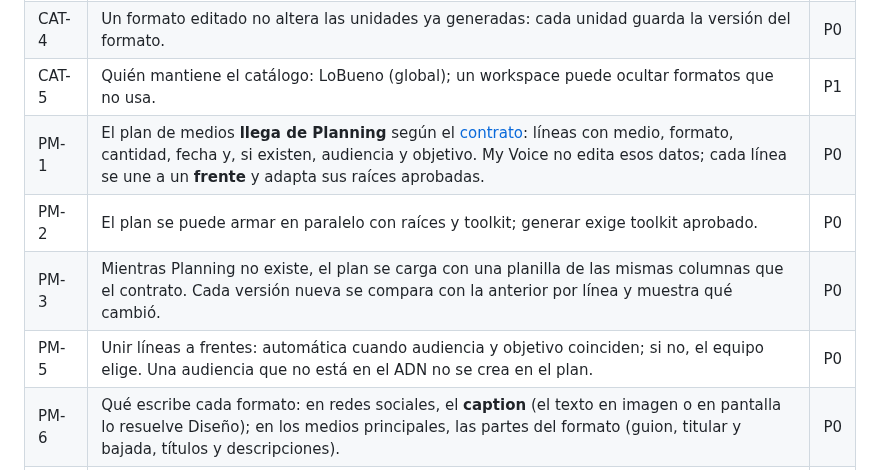
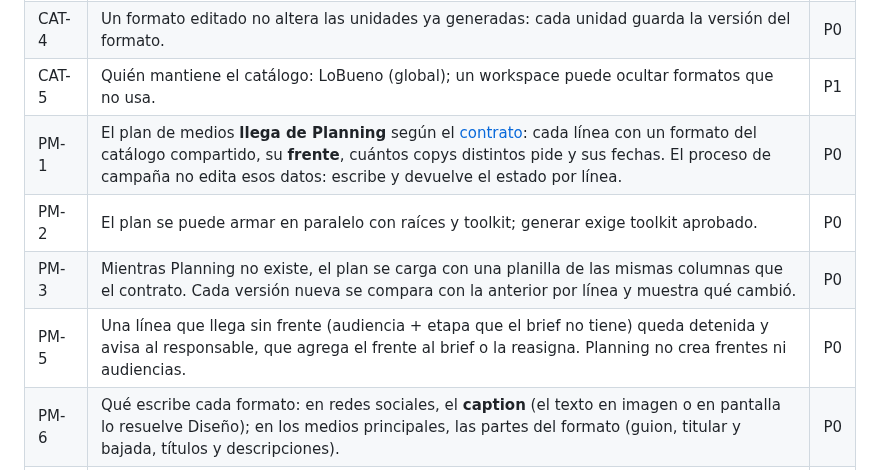
Before and after one commit to gerardoriarte-bt/Myvoice, a Markdown page: docs/v2/prd-proceso-de-campana.md, the part around the change. Rendered like a GitHub page.

Commit message:
docs(v2): PM-1 y PM-5 siguen el contrato (Planning elige el frente)
Co-Authored-By: Claude Opus 5.5 <noreply@anthropic.com>

```diff
--- a/docs/v2/prd-proceso-de-campana.md
+++ b/docs/v2/prd-proceso-de-campana.md
@@ -200,10 +200,10 @@ Prioridad: **P0** sin esto no hay v2 · **P1** necesario para el uso real · **P
 | CAT-3 | Los 14 canales de hoy se migran al catálogo con sus límites actuales. | P1 |
 | CAT-4 | Un formato editado no altera las unidades ya generadas: cada unidad guarda la versión del formato. | P0 |
 | CAT-5 | Quién mantiene el catálogo: LoBueno (global); un workspace puede ocultar formatos que no usa. | P1 |
-| PM-1 | El plan de medios **llega de Planning** según el [contrato](./contrato-plan-de-medios.md): líneas con medio, formato, cantidad, fecha y, si existen, audiencia y objetivo. My Voice no edita esos datos; cada línea se une a un **frente** y adapta sus raíces aprobadas. | P0 |
+| PM-1 | El plan de medios **llega de Planning** según el [contrato](./contrato-plan-de-medios.md): cada línea con un formato del catálogo compartido, su **frente**, cuántos copys distintos pide y sus fechas. El proceso de campaña no edita esos datos: escribe y devuelve el estado por línea. | P0 |
 | PM-2 | El plan se puede armar en paralelo con raíces y toolkit; generar exige toolkit aprobado. | P0 |
 | PM-3 | Mientras Planning no existe, el plan se carga con una planilla de las mismas columnas que el contrato. Cada versión nueva se compara con la anterior por línea y muestra qué cambió. | P0 |
-| PM-5 | Unir líneas a frentes: automática cuando audiencia y objetivo coinciden; si no, el equipo elige. Una audiencia que no está en el ADN no se crea en el plan. | P0 |
+| PM-5 | Una línea que llega sin frente (audiencia + etapa que el brief no tiene) queda detenida y avisa al responsable, que agrega el frente al brief o la reasigna. Planning no crea frentes ni audiencias. | P0 |
 | PM-6 | Qué escribe cada formato: en redes sociales, el **caption** (el texto en imagen o en pantalla lo resuelve Diseño); en los medios principales, las partes del formato (guion, titular y bajada, títulos y descripciones). | P0 |
 | PM-4 | Ver el avance del plan: por línea, unidades generadas, aprobadas y en producción. | P1 |
 
```
